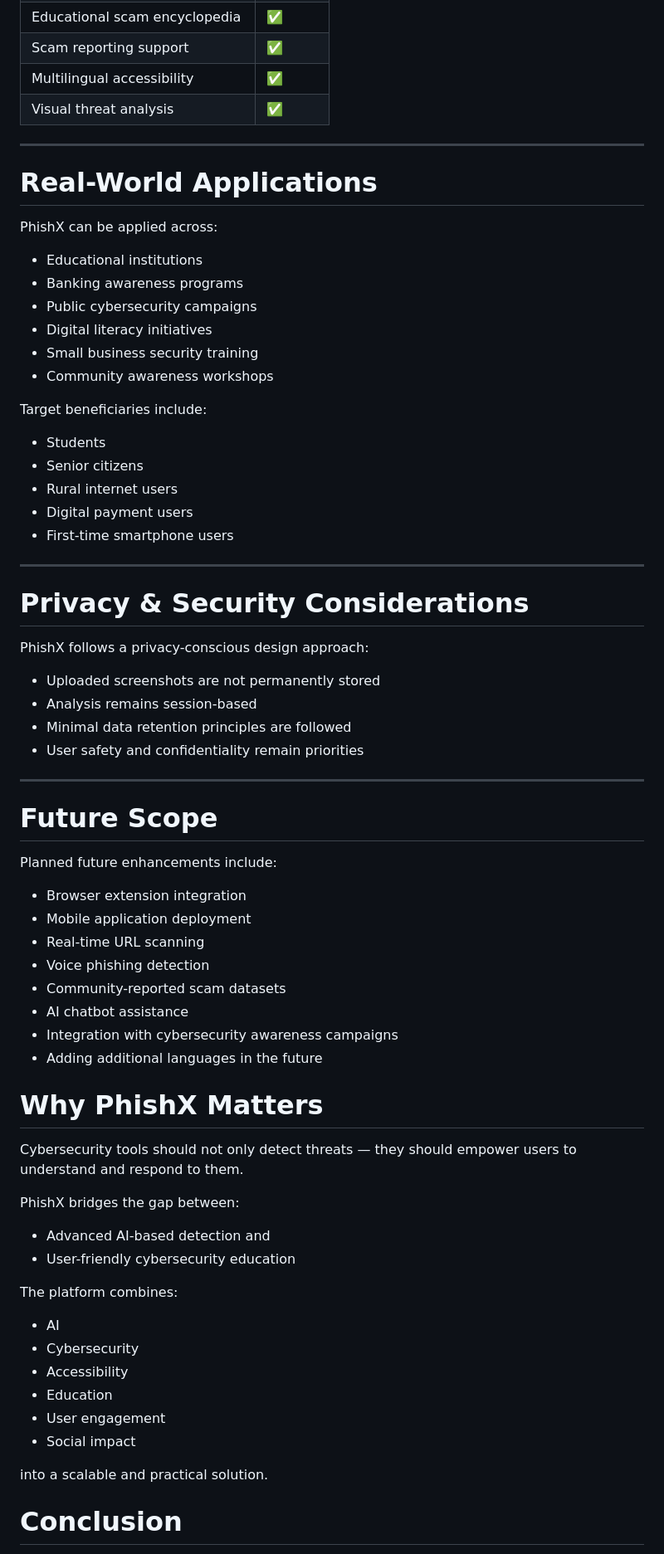
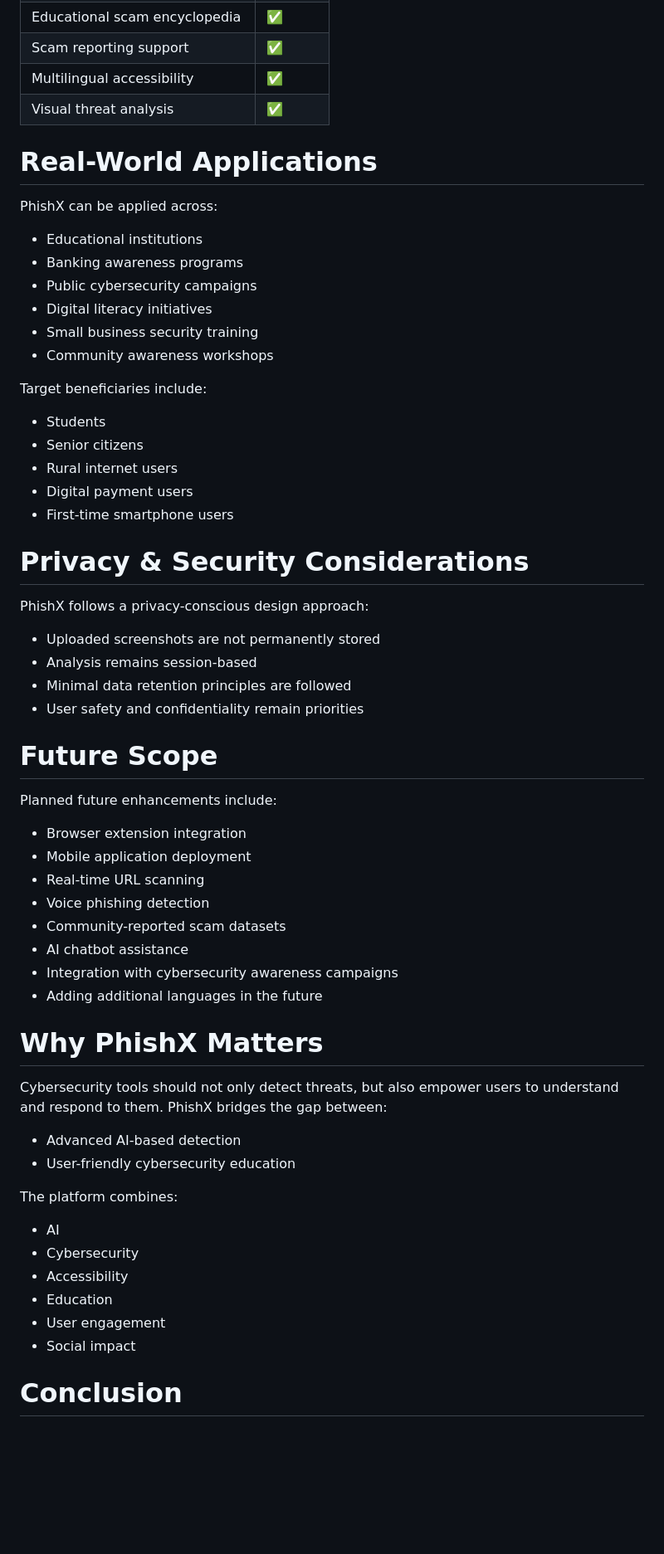
Before and after one commit to Quadranova/PhishX, a Markdown page: README.md, the part around one of its changes. Shown at 83% size. Rendered like a GitHub page; blank space fills up the shorter version.

```diff
--- a/README.md
+++ b/README.md
@@ -216,12 +187,8 @@ Rather than functioning solely as a detection engine, PhishX aims to create a co
 | Multilingual accessibility      | ✅      |
 | Visual threat analysis          | ✅      |
 
----
-
 # Real-World Applications
-
 PhishX can be applied across:
-
 * Educational institutions
 * Banking awareness programs
 * Public cybersecurity campaigns
@@ -230,28 +197,20 @@ PhishX can be applied across:
 * Community awareness workshops
 
 Target beneficiaries include:
-
 * Students
 * Senior citizens
 * Rural internet users
 * Digital payment users
 * First-time smartphone users
 
----
-
 # Privacy & Security Considerations
-
 PhishX follows a privacy-conscious design approach:
-
 * Uploaded screenshots are not permanently stored
 * Analysis remains session-based
 * Minimal data retention principles are followed
 * User safety and confidentiality remain priorities
 
----
-
 # Future Scope
-
 Planned future enhancements include:
 * Browser extension integration
 * Mobile application deployment
@@ -262,19 +221,12 @@ Planned future enhancements include:
 * Integration with cybersecurity awareness campaigns
 * Adding additional languages in the future
 
-
 # Why PhishX Matters
-
-Cybersecurity tools should not only detect threats — they should empower users to understand and respond to them.
-
-PhishX bridges the gap between:
-
+Cybersecurity tools should not only detect threats, but also empower users to understand and respond to them. PhishX bridges the gap between:
 * Advanced AI-based detection
-  and
 * User-friendly cybersecurity education
 
 The platform combines:
-
 * AI
 * Cybersecurity
 * Accessibility
@@ -282,7 +234,4 @@ The platform combines:
 * User engagement
 * Social impact
 
-into a scalable and practical solution.
-
-
 # Conclusion
```
Also changed, not shown: other parts of README.md (+13 -49 lines).
